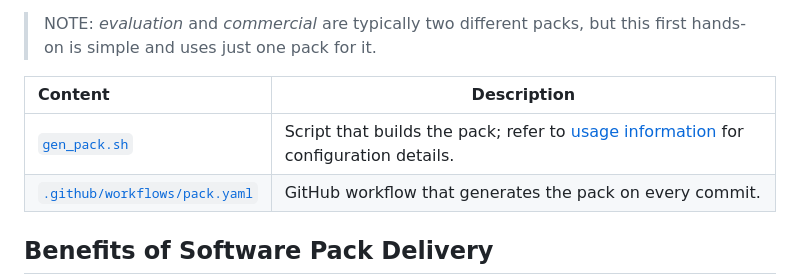
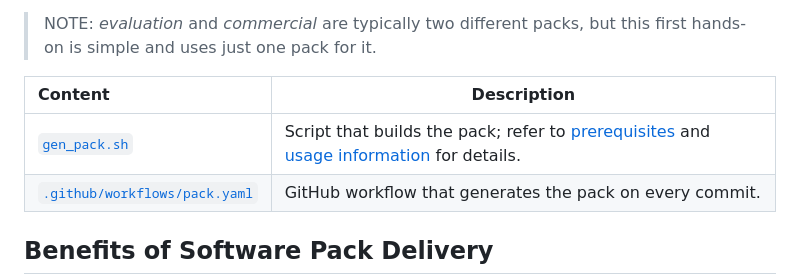
Before and after one commit to Open-CMSIS-Pack/SW-Pack-HandsOn, a Markdown page: README.md, the part around the change. GitHub-like rendering.

```diff
--- a/README.md
+++ b/README.md
@@ -9,7 +9,7 @@ The software component itself is available in two flavors: *debug* (that could h
 
 Content                        | Description
 :------------------------------|----------------------------------------
-[`gen_pack.sh`](./gen_pack.sh) | Script that builds the pack; refer to [usage information](https://github.com/Open-CMSIS-Pack/gen-pack#get-started) for configuration details.
+[`gen_pack.sh`](./gen_pack.sh) | Script that builds the pack; refer to [prerequisites](https://github.com/Open-CMSIS-Pack/gen-pack#prerequisites) and [usage information](https://github.com/Open-CMSIS-Pack/gen-pack#get-started) for details.
 [`.github/workflows/pack.yaml`](./.github/workflows/pack.yaml)  | GitHub workflow that generates the pack on every commit.
 
 ## Benefits of Software Pack Delivery
```
